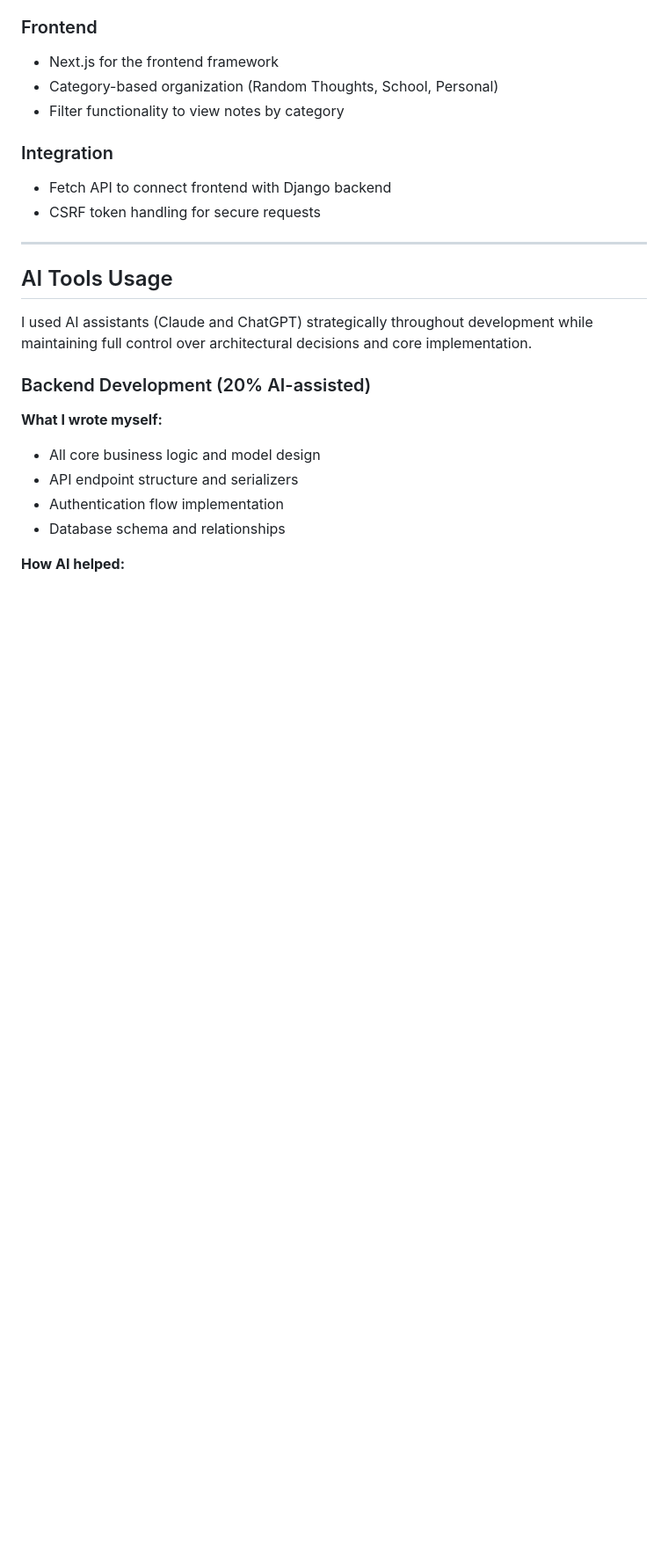
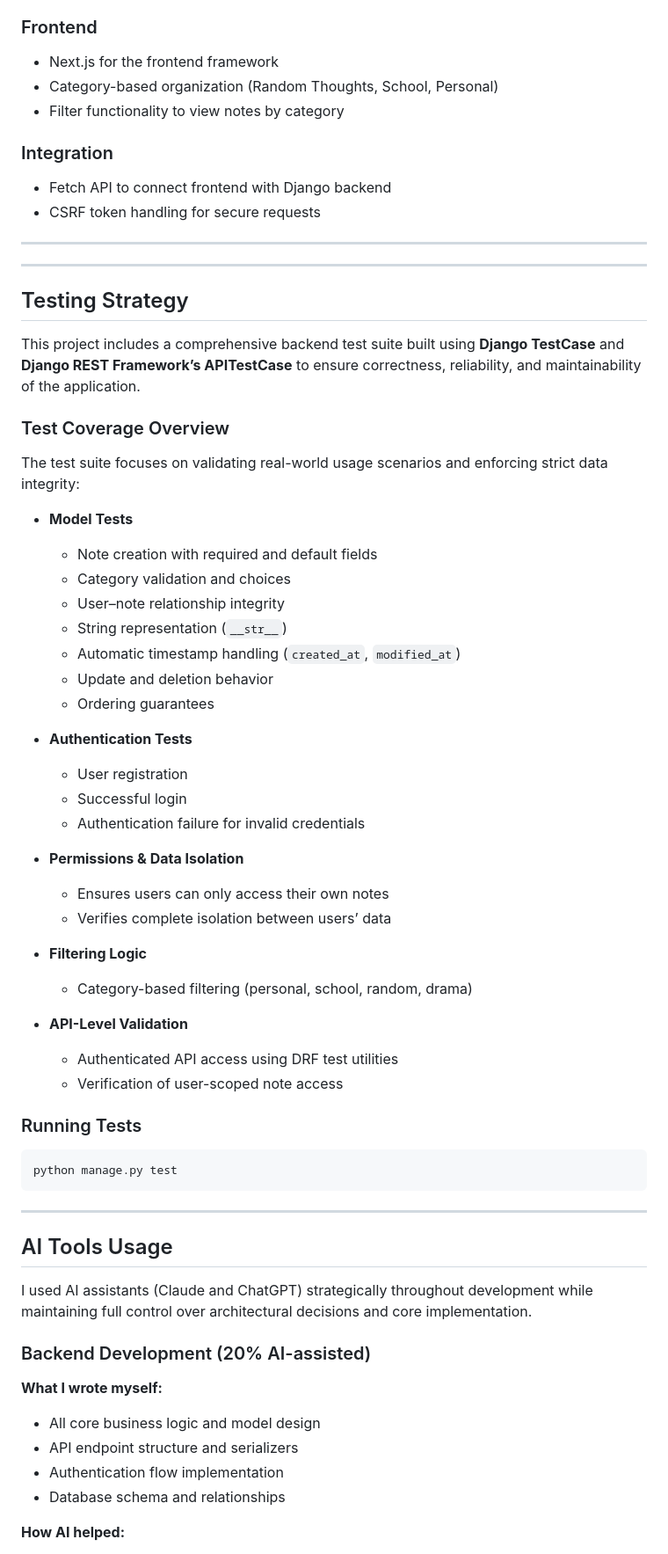
Before and after one commit to yarrap/Notes_app, a Markdown page: README.md, the part around one of its changes. Shown at 88% size. Rendered like a GitHub page; blank space fills up the shorter version.

````diff
--- a/README.md
+++ b/README.md
@@ -312,6 +314,49 @@ Notes_app/
 
 ---
 
+---
+
+## Testing Strategy
+
+This project includes a comprehensive backend test suite built using **Django TestCase** and **Django REST Framework’s APITestCase** to ensure correctness, reliability, and maintainability of the application.
+
+### Test Coverage Overview
+
+The test suite focuses on validating real-world usage scenarios and enforcing strict data integrity:
+
+- **Model Tests**
+  - Note creation with required and default fields
+  - Category validation and choices
+  - User–note relationship integrity
+  - String representation (`__str__`)
+  - Automatic timestamp handling (`created_at`, `modified_at`)
+  - Update and deletion behavior
+  - Ordering guarantees
+
+- **Authentication Tests**
+  - User registration
+  - Successful login
+  - Authentication failure for invalid credentials
+
+- **Permissions & Data Isolation**
+  - Ensures users can only access their own notes
+  - Verifies complete isolation between users’ data
+
+- **Filtering Logic**
+  - Category-based filtering (personal, school, random, drama)
+
+- **API-Level Validation**
+  - Authenticated API access using DRF test utilities
+  - Verification of user-scoped note access
+
+### Running Tests
+
+```bash
+python manage.py test
+```
+
+---
+
 ## AI Tools Usage
 
 I used AI assistants (Claude and ChatGPT) strategically throughout development while maintaining full control over architectural decisions and core implementation.
````
Also changed, not shown: other parts of README.md (+3 -1 lines).
